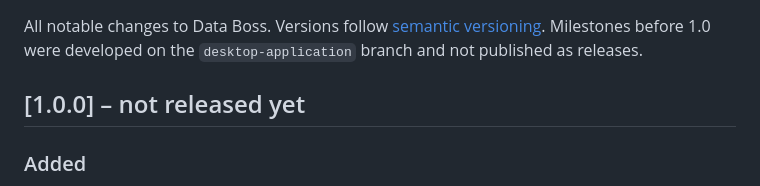
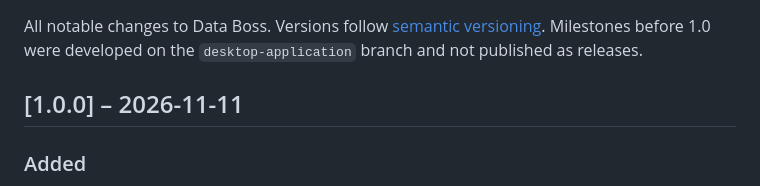
Before and after one commit to 49mg/data-boss, a Markdown page: CHANGELOG.md, the part around the change. Drawn GitHub-style.

Commit message:
Release 1.0.0

```diff
--- a/CHANGELOG.md
+++ b/CHANGELOG.md
@@ -3,7 +3,7 @@
 All notable changes to Data Boss. Versions follow [semantic versioning](https://semver.org).
 Milestones before 1.0 were developed on the `desktop-application` branch and not published as releases.
 
-## [1.0.0] – not released yet
+## [1.0.0] – 2026-11-11
 
 ### Added
 - **Arabic interface** with a right-to-left layout, a bundled Arabic font (Noto Sans Arabic) and translated analysis sentences; switch with **العربية / English** in the sidebar. Reports exported in Arabic are right to left.
```
